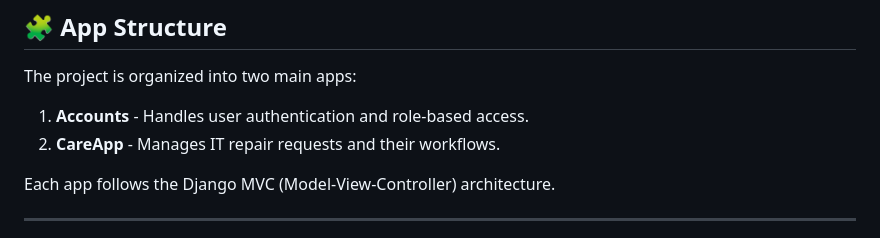
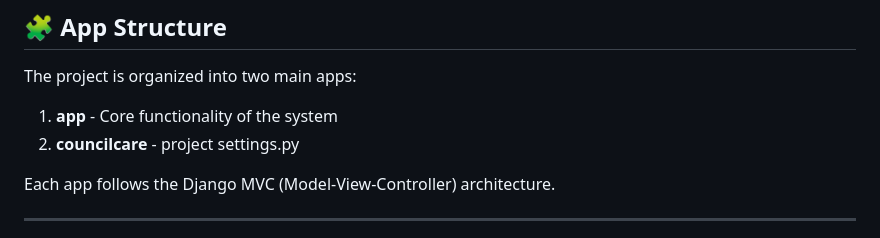
Before and after one commit to mrrugby/Django-Repair-Request-App, a Markdown page: Readme.md, the part around the change. Drawn GitHub-style.

Commit message:
readme added

```diff
--- a/Readme.md
+++ b/Readme.md
@@ -105,8 +105,8 @@ CouncilCare is a Django-based web application designed to streamline IT repair r
 ## 🧩 App Structure
 
 The project is organized into two main apps:
-1. **Accounts** - Handles user authentication and role-based access.
-2. **CareApp** - Manages IT repair requests and their workflows.
+1. **app** - Core functionality of the system
+2. **councilcare** - project settings.py
 
 Each app follows the Django MVC (Model-View-Controller) architecture.
 
```
